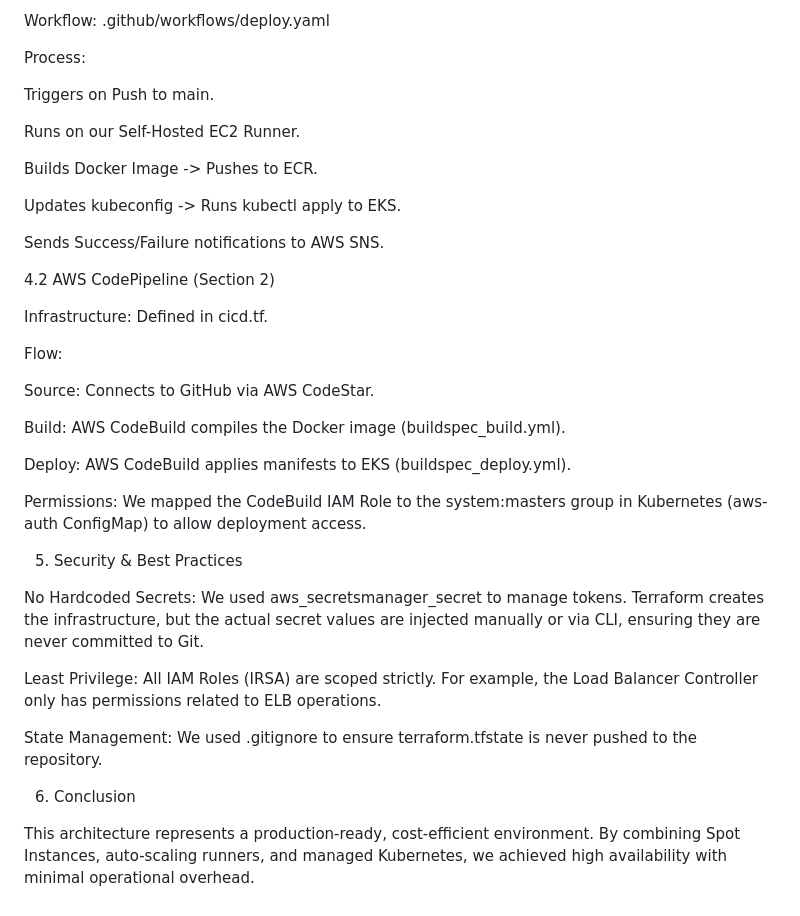
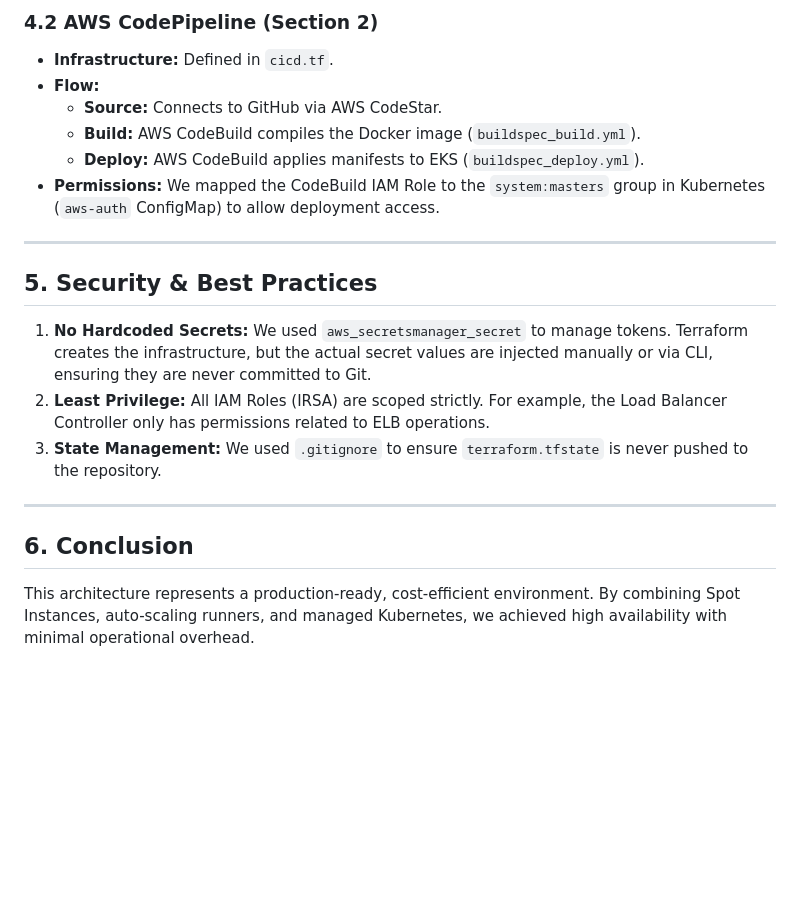
Before and after one commit to TalGold01/kubernetes-project, a Markdown page: PROJECT_REPORT.md, the part around the change printed below. Drawn GitHub-style; blank space fills up the shorter version.

```diff
--- a/PROJECT_REPORT.md
+++ b/PROJECT_REPORT.md
@@ -60,40 +60,22 @@ We implemented a "Hybrid" approach, satisfying both project requirements.
 
-Workflow: .github/workflows/deploy.yaml
+### 4.2 AWS CodePipeline (Section 2)
+* **Infrastructure:** Defined in `cicd.tf`.
+* **Flow:**
+    * **Source:** Connects to GitHub via AWS CodeStar.
+    * **Build:** AWS CodeBuild compiles the Docker image (`buildspec_build.yml`).
+    * **Deploy:** AWS CodeBuild applies manifests to EKS (`buildspec_deploy.yml`).
+* **Permissions:** We mapped the CodeBuild IAM Role to the `system:masters` group in Kubernetes (`aws-auth` ConfigMap) to allow deployment access.
 
-Process:
+---
 
-Triggers on Push to main.
+## 5. Security & Best Practices
 
-Runs on our Self-Hosted EC2 Runner.
+1.  **No Hardcoded Secrets:** We used `aws_secretsmanager_secret` to manage tokens. Terraform creates the infrastructure, but the actual secret values are injected manually or via CLI, ensuring they are never committed to Git.
+2.  **Least Privilege:** All IAM Roles (IRSA) are scoped strictly. For example, the Load Balancer Controller only has permissions related to ELB operations.
+3.  **State Management:** We used `.gitignore` to ensure `terraform.tfstate` is never pushed to the repository.
 
-Builds Docker Image -> Pushes to ECR.
+---
 
-Updates kubeconfig -> Runs kubectl apply to EKS.
-
-Sends Success/Failure notifications to AWS SNS.
-
-4.2 AWS CodePipeline (Section 2)
-
-Infrastructure: Defined in cicd.tf.
-
-Flow:
-
-Source: Connects to GitHub via AWS CodeStar.
-
-Build: AWS CodeBuild compiles the Docker image (buildspec_build.yml).
-
-Deploy: AWS CodeBuild applies manifests to EKS (buildspec_deploy.yml).
-
-Permissions: We mapped the CodeBuild IAM Role to the system:masters group in Kubernetes (aws-auth ConfigMap) to allow deployment access.
-
-5. Security & Best Practices
-
-No Hardcoded Secrets: We used aws_secretsmanager_secret to manage tokens. Terraform creates the infrastructure, but the actual secret values are injected manually or via CLI, ensuring they are never committed to Git.
-
-Least Privilege: All IAM Roles (IRSA) are scoped strictly. For example, the Load Balancer Controller only has permissions related to ELB operations.
-
-State Management: We used .gitignore to ensure terraform.tfstate is never pushed to the repository.
-
-6. Conclusion
+## 6. Conclusion
 
 This architecture represents a production-ready, cost-efficient environment. By combining Spot Instances, auto-scaling runners, and managed Kubernetes, we achieved high availability with minimal operational overhead.
```
Also changed, not shown: other parts of PROJECT_REPORT.md (+39 -39 lines).
